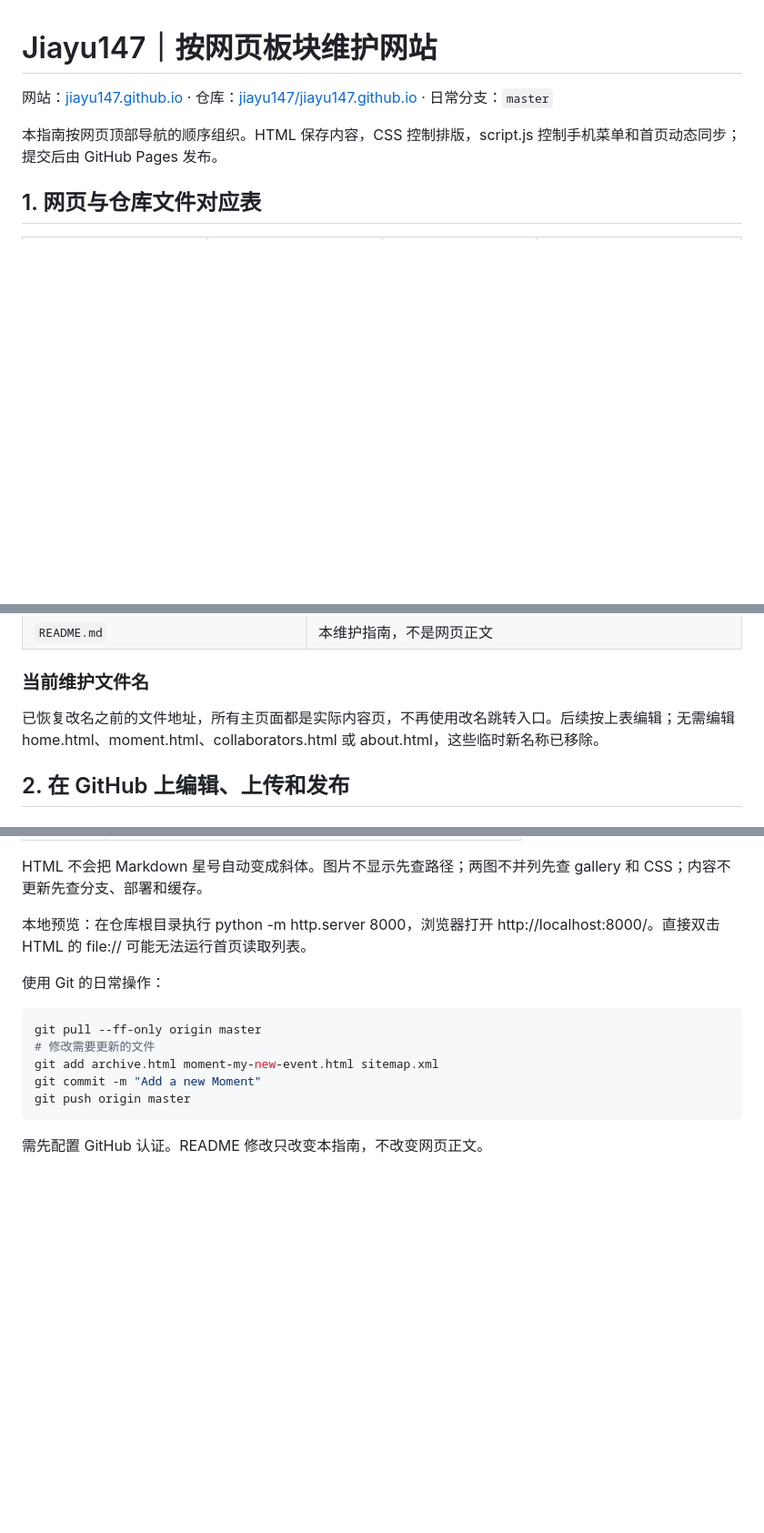
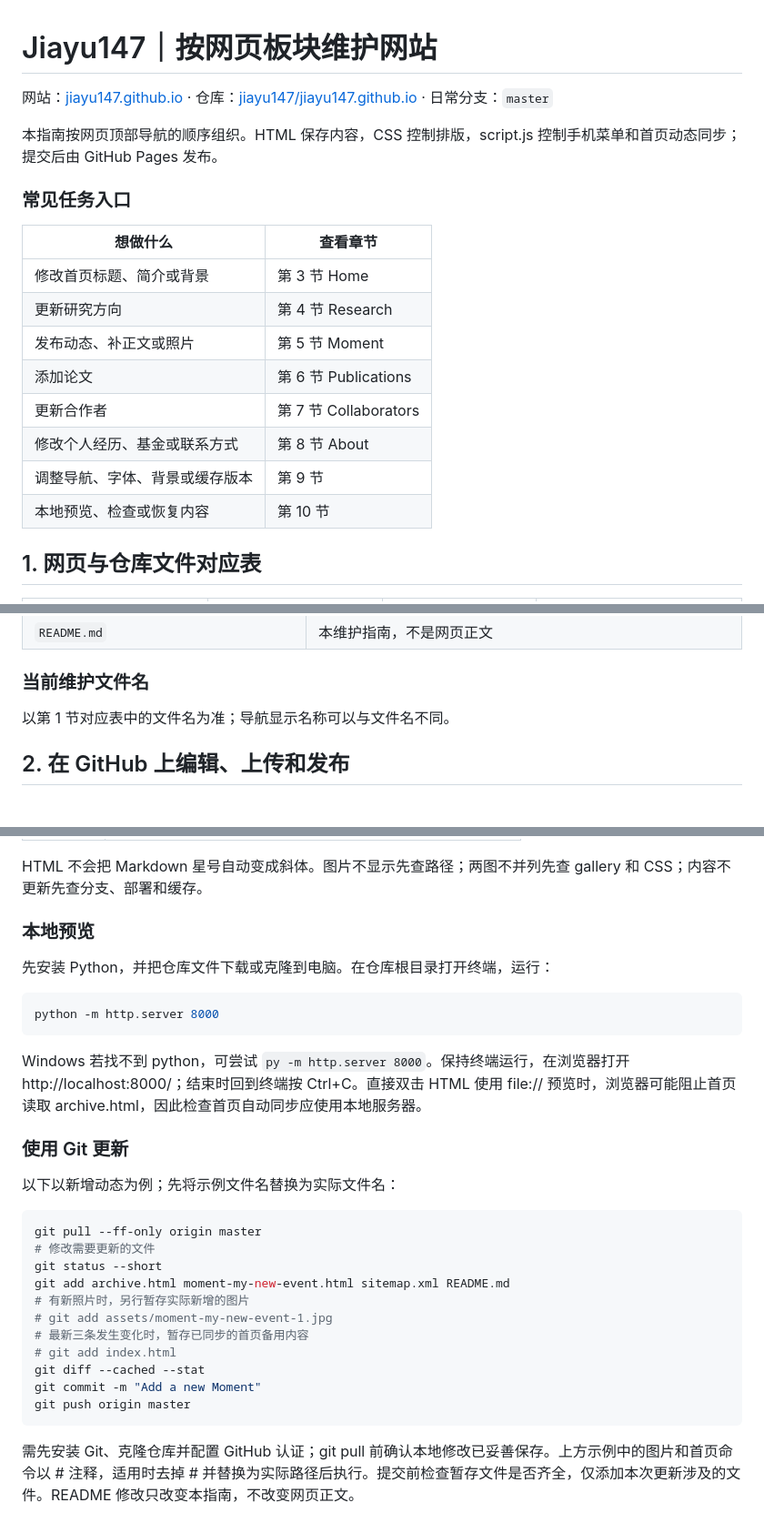
Before and after one commit to jiayu147/jiayu147.github.io, a Markdown page: README.md, 3 parts joined by grey strips. Shown at 91% size. Rendered like a GitHub page; blank space fills up the shorter version.

````diff
--- a/README.md
+++ b/README.md
@@ -3,6 +3,19 @@
 网站：[jiayu147.github.io](https://jiayu147.github.io/) · 仓库：[jiayu147/jiayu147.github.io](https://github.com/jiayu147/jiayu147.github.io) · 日常分支：`master`
 
 本指南按网页顶部导航的顺序组织。HTML 保存内容，CSS 控制排版，script.js 控制手机菜单和首页动态同步；提交后由 GitHub Pages 发布。
+
+### 常见任务入口
+
+| 想做什么 | 查看章节 |
+| --- | --- |
+| 修改首页标题、简介或背景 | 第 3 节 Home |
+| 更新研究方向 | 第 4 节 Research |
+| 发布动态、补正文或照片 | 第 5 节 Moment |
+| 添加论文 | 第 6 节 Publications |
+| 更新合作者 | 第 7 节 Collaborators |
+| 修改个人经历、基金或联系方式 | 第 8 节 About |
+| 调整导航、字体、背景或缓存版本 | 第 9 节 |
+| 本地预览、检查或恢复内容 | 第 10 节 |
 
 ## 1. 网页与仓库文件对应表
 
@@ -35,7 +48,7 @@
 
 ### 当前维护文件名
 
-已恢复改名之前的文件地址，所有主页面都是实际内容页，不再使用改名跳转入口。后续按上表编辑；无需编辑 home.html、moment.html、collaborators.html 或 about.html，这些临时新名称已移除。
+以第 1 节对应表中的文件名为准；导航显示名称可以与文件名不同。
 
 ## 2. 在 GitHub 上编辑、上传和发布
 
@@ -302,16 +363,32 @@ width/height 写原图真实像素；实际显示大小由 CSS 控制。图库
 
 HTML 不会把 Markdown 星号自动变成斜体。图片不显示先查路径；两图不并列先查 gallery 和 CSS；内容不更新先查分支、部署和缓存。
 
-本地预览：在仓库根目录执行 python -m http.server 8000，浏览器打开 http://localhost:8000/。直接双击 HTML 的 file:// 可能无法运行首页读取列表。
+### 本地预览
 
-使用 Git 的日常操作：
+先安装 Python，并把仓库文件下载或克隆到电脑。在仓库根目录打开终端，运行：
+
+```bash
+python -m http.server 8000
+```
+
+Windows 若找不到 python，可尝试 `py -m http.server 8000`。保持终端运行，在浏览器打开 http://localhost:8000/；结束时回到终端按 Ctrl+C。直接双击 HTML 使用 file:// 预览时，浏览器可能阻止首页读取 archive.html，因此检查首页自动同步应使用本地服务器。
+
+### 使用 Git 更新
+
+以下以新增动态为例；先将示例文件名替换为实际文件名：
 
 ```bash
 git pull --ff-only origin master
 # 修改需要更新的文件
-git add archive.html moment-my-new-event.html sitemap.xml
+git status --short
+git add archive.html moment-my-new-event.html sitemap.xml README.md
+# 有新照片时，另行暂存实际新增的图片
+# git add assets/moment-my-new-event-1.jpg
+# 最新三条发生变化时，暂存已同步的首页备用内容
+# git add index.html
+git diff --cached --stat
 git commit -m "Add a new Moment"
 git push origin master
 ```
 
-需先配置 GitHub 认证。README 修改只改变本指南，不改变网页正文。
+需先安装 Git、克隆仓库并配置 GitHub 认证；git pull 前确认本地修改已妥善保存。上方示例中的图片和首页命令以 # 注释，适用时去掉 # 并替换为实际路径后执行。提交前检查暂存文件是否齐全，仅添加本次更新涉及的文件。README 修改只改变本指南，不改变网页正文。
````
Also changed, not shown: other parts of README.md (+54 -6 lines).
